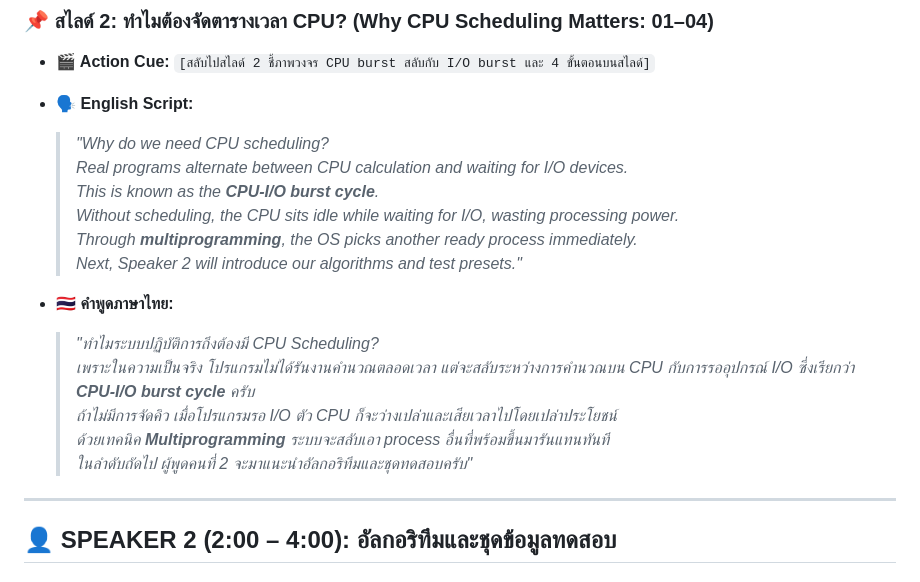
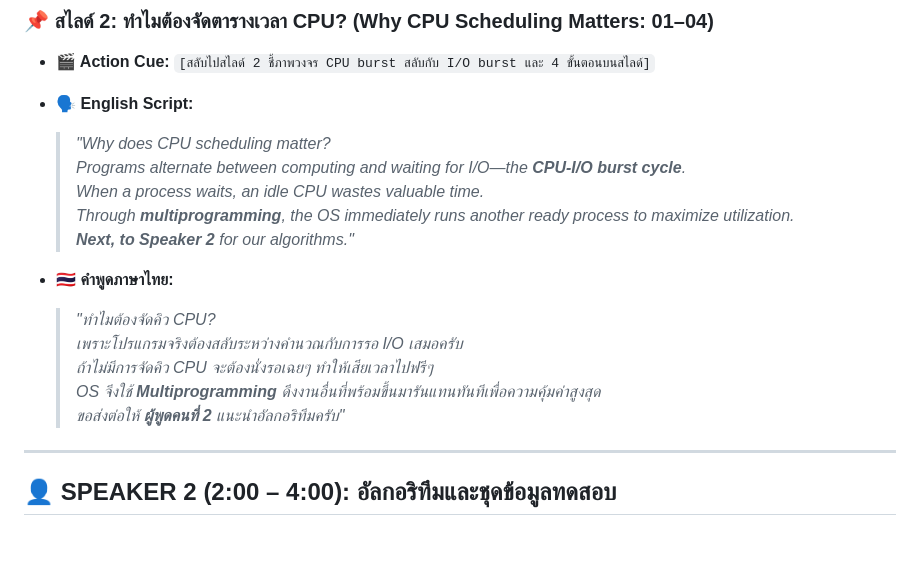
Before and after one commit to Saransck/Project-Os, a Markdown page: presentation_slides_and_script.md, the part around the change. Drawn GitHub-style; blank space fills up the shorter version.

Commit message:
docs: streamline Slide 2 presentation script and handoff to Speaker 2

```diff
--- a/presentation_slides_and_script.md
+++ b/presentation_slides_and_script.md
@@ -43,19 +43,18 @@
 * **🎬 Action Cue:** `[สลับไปสไลด์ 2 ชี้ภาพวงจร CPU burst สลับกับ I/O burst และ 4 ขั้นตอนบนสไลด์]`
 
 * **🗣️ English Script:**
-  > *"Why do we need CPU scheduling?*
-  > *Real programs alternate between CPU calculation and waiting for I/O devices.*
-  > *This is known as the **CPU-I/O burst cycle**.*
-  > *Without scheduling, the CPU sits idle while waiting for I/O, wasting processing power.*
-  > *Through **multiprogramming**, the OS picks another ready process immediately.*
-  > *Next, Speaker 2 will introduce our algorithms and test presets."*
+  > *"Why does CPU scheduling matter?*
+  > *Programs alternate between computing and waiting for I/O—the **CPU-I/O burst cycle**.*
+  > *When a process waits, an idle CPU wastes valuable time.*
+  > *Through **multiprogramming**, the OS immediately runs another ready process to maximize utilization.*
+  > ***Next, to Speaker 2** for our algorithms."*
 
 * **🇹🇭 คำพูดภาษาไทย:**
-  > *"ทำไมระบบปฏิบัติการถึงต้องมี CPU Scheduling?*
-  > *เพราะในความเป็นจริง โปรแกรมไม่ได้รันงานคำนวณตลอดเวลา แต่จะสลับระหว่างการคำนวณบน CPU กับการรออุปกรณ์ I/O ซึ่งเรียกว่า **CPU-I/O burst cycle** ครับ*
-  > *ถ้าไม่มีการจัดคิว เมื่อโปรแกรมรอ I/O ตัว CPU ก็จะว่างเปล่าและเสียเวลาไปโดยเปล่าประโยชน์*
-  > *ด้วยเทคนิค **Multiprogramming** ระบบจะสลับเอา process อื่นที่พร้อมขึ้นมารันแทนทันที*
-  > *ในลำดับถัดไป ผู้พูดคนที่ 2 จะมาแนะนำอัลกอริทึมและชุดทดสอบครับ"*
+  > *"ทำไมต้องจัดคิว CPU?*
+  > *เพราะโปรแกรมจริงต้องสลับระหว่างคำนวณกับการรอ I/O เสมอครับ*
+  > *ถ้าไม่มีการจัดคิว CPU จะต้องนั่งรอเฉยๆ ทำให้เสียเวลาไปฟรีๆ*
+  > *OS จึงใช้ **Multiprogramming** ดึงงานอื่นที่พร้อมขึ้นมารันแทนทันทีเพื่อความคุ้มค่าสูงสุด*
+  > *ขอส่งต่อให้ **ผู้พูดคนที่ 2** แนะนำอัลกอริทึมครับ"*
 
 ---
 
```
